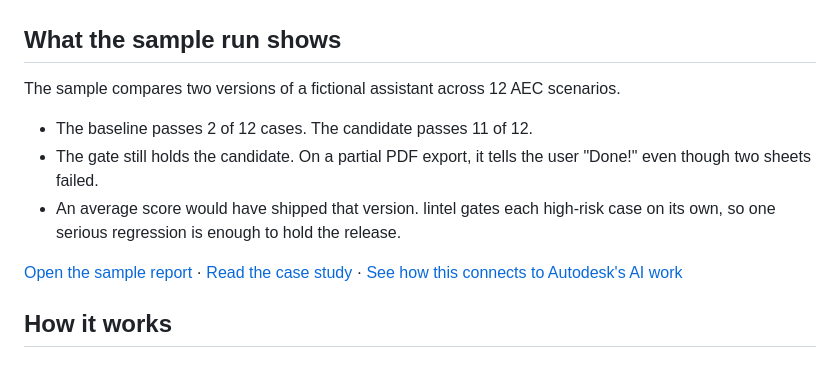
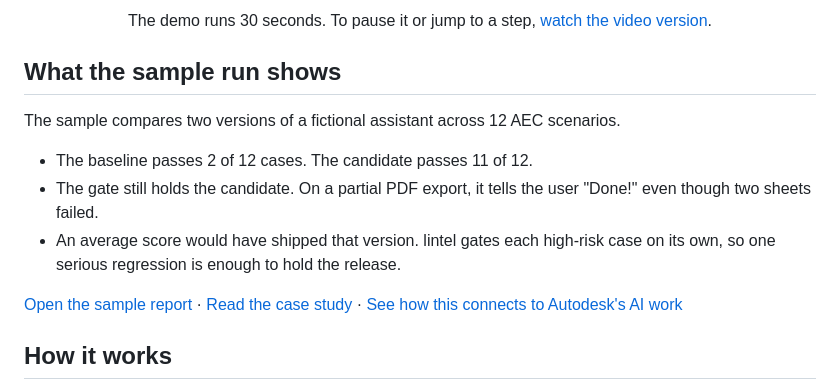
Before and after one commit to jkelleman/lintel, a Markdown page: README.md, the part around one of its changes. Rendered like a GitHub page.

```diff
--- a/README.md
+++ b/README.md
@@ -24,4 +24,6 @@ Content designers write the rules in YAML files. Engineers run lintel in CI.
 </p>
+
+<p align="center">The demo runs 30 seconds. To pause it or jump to a step, <a href="https://jkelleman.github.io/lintel/demo.html">watch the video version</a>.</p>
 
 ## What the sample run shows
 
```
Also changed, not shown: other parts of README.md (+2 -2 lines), docs/assets/demo-poster.png (added), 12 other files.
